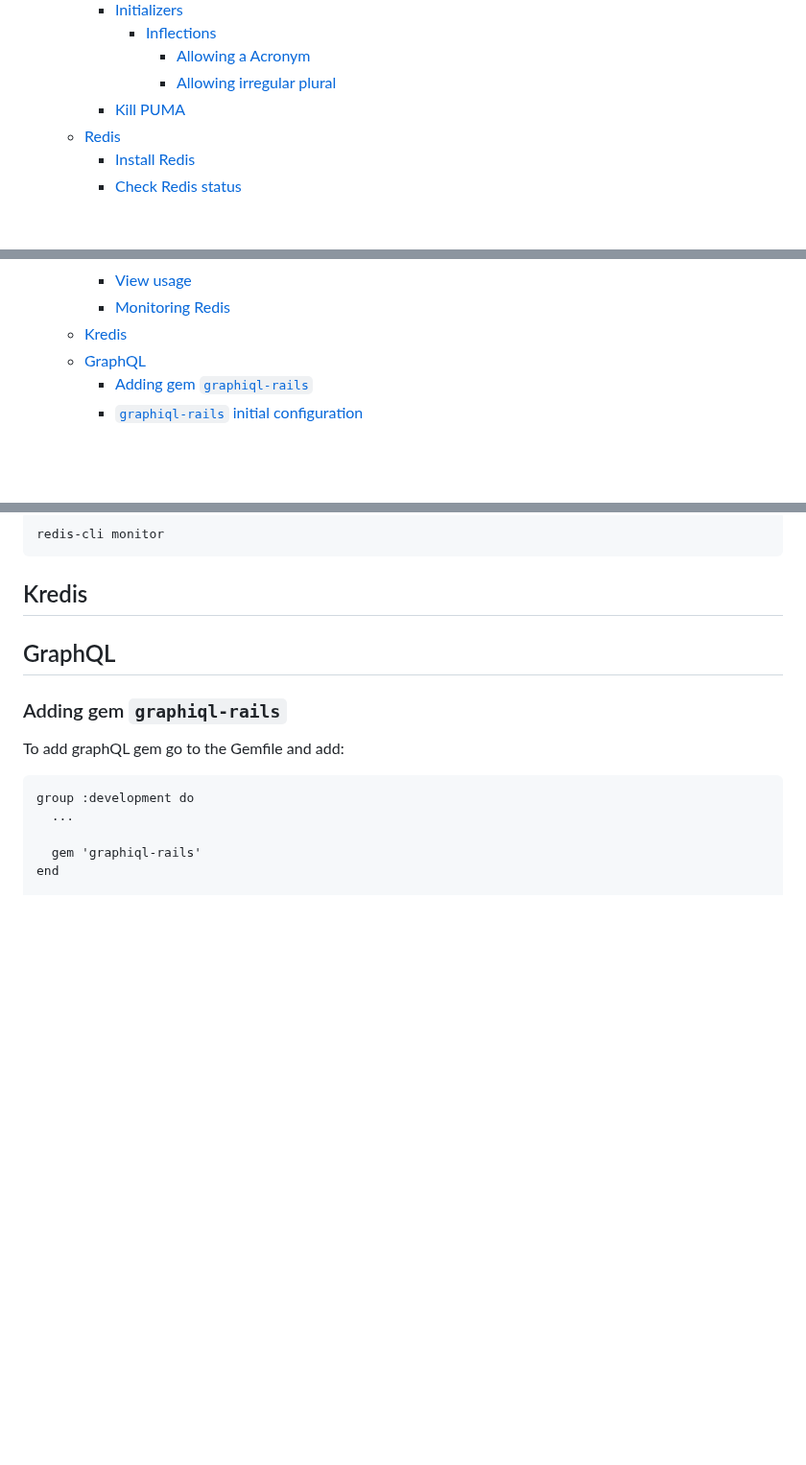
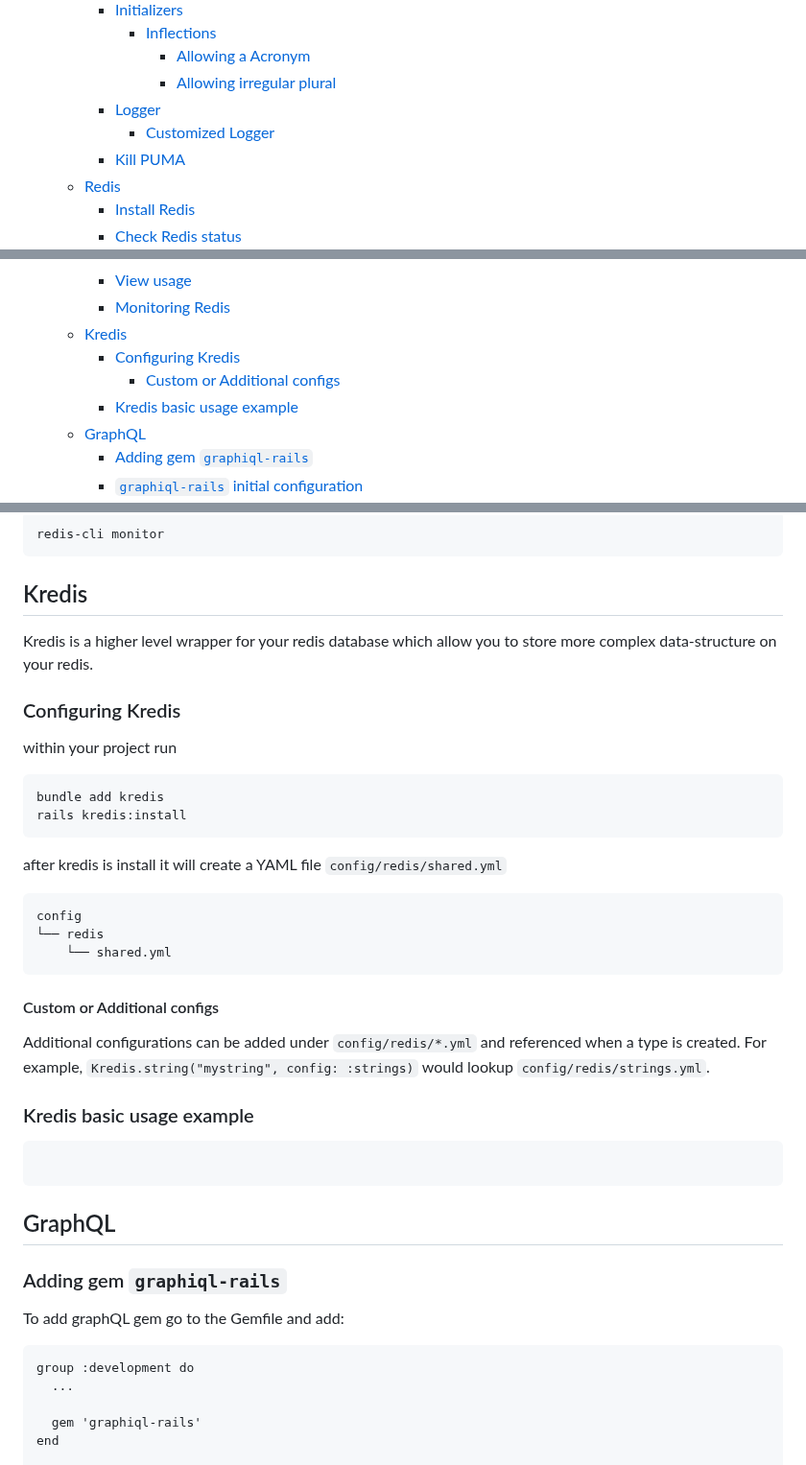
Before and after one commit to LucasBarretto86/LearningRails, a Markdown page: README.md, 3 parts joined by grey strips. Shown at 96% size. Rendered like a GitHub page; blank space fills up the shorter version.

Commit message:
Added Kredis infors - WIP

````diff
--- a/README.md
+++ b/README.md
@@ -46,6 +46,8 @@
       - [Inflections](#inflections)
         - [Allowing a Acronym](#allowing-a-acronym)
         - [Allowing irregular plural](#allowing-irregular-plural)
+    - [Logger](#logger)
+      - [Customized Logger](#customized-logger)
     - [Kill PUMA](#kill-puma)
   - [Redis](#redis)
     - [Install Redis](#install-redis)
@@ -62,6 +64,9 @@
     - [View usage](#view-usage)
     - [Monitoring Redis](#monitoring-redis)
   - [Kredis](#kredis)
+    - [Configuring Kredis](#configuring-kredis)
+      - [Custom or Additional configs](#custom-or-additional-configs)
+    - [Kredis basic usage example](#kredis-basic-usage-example)
   - [GraphQL](#graphql)
     - [Adding gem `graphiql-rails`](#adding-gem-graphiql-rails)
     - [`graphiql-rails` initial configuration](#graphiql-rails-initial-configuration)
@@ -830,6 +839,34 @@ redis-cli monitor
 ```
 
 ## Kredis
+
+Kredis is a higher level wrapper for your redis database which allow you to store more complex data-structure on your redis.
+
+### Configuring Kredis
+
+within your project run
+
+```rb
+bundle add kredis
+rails kredis:install
+```
+
+after kredis is install it will create a YAML file `config/redis/shared.yml`
+
+```mono
+config
+└── redis
+    └── shared.yml
+```
+
+#### Custom or Additional configs
+
+Additional configurations can be added under `config/redis/*.yml` and referenced when a type is created. For example, `Kredis.string("mystring", config: :strings)` would lookup `config/redis/strings.yml`.
+
+### Kredis basic usage example
+
+```rb
+```
 
 ## GraphQL
 
````
Also changed, not shown: other parts of README.md (+5 -0 lines).
